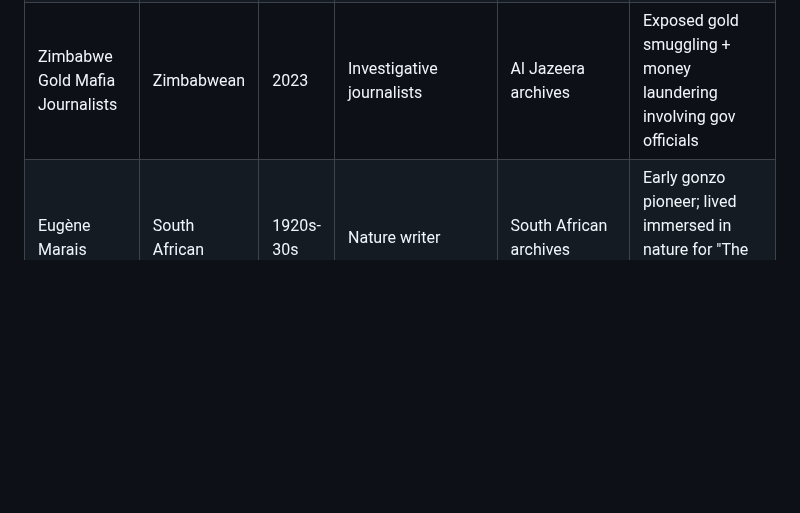
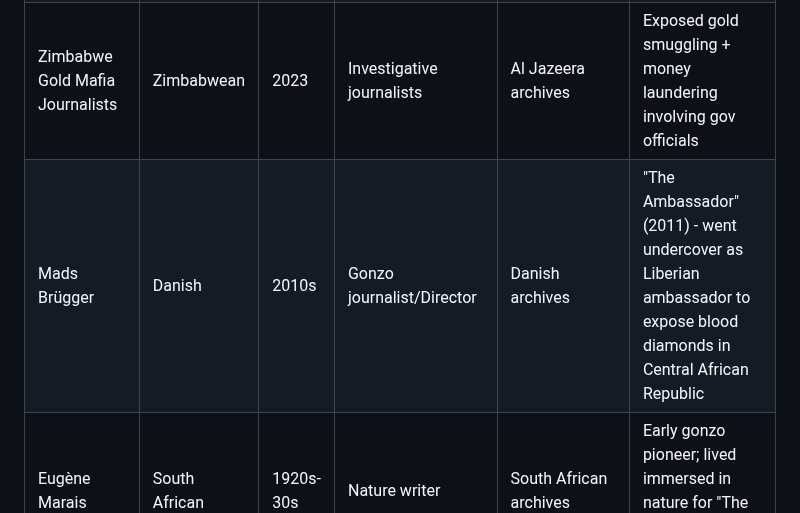
Before and after one commit to Thompson420/gonzo-journalism, a Markdown page: NEON_ARCHIVE_PROTOCOL.md, the part around the change. GitHub-like rendering; blank space fills up the shorter version.

Commit message:
Add Mads Brügger - Danish gonzo who went undercover as ambassador to expose blood diamonds

```diff
--- a/NEON_ARCHIVE_PROTOCOL.md
+++ b/NEON_ARCHIVE_PROTOCOL.md
@@ -53,6 +53,7 @@
 | Maria Sarungi Tsehai | Tanzanian | 2020s | Journalist | Tanzanian archives | Briefly abducted in Kenya; activist journalist |
 | Erick Kabendera | Tanzanian | 2010s | Investigative journalist | Tanzanian archives | Arrested 2019 on sedition charges; jailed |
 | Zimbabwe Gold Mafia Journalists | Zimbabwean | 2023 | Investigative journalists | Al Jazeera archives | Exposed gold smuggling + money laundering involving gov officials |
+| Mads Brügger | Danish | 2010s | Gonzo journalist/Director | Danish archives | "The Ambassador" (2011) - went undercover as Liberian ambassador to expose blood diamonds in Central African Republic |
 | Eugène Marais | South African | 1920s-30s | Nature writer | South African archives | Early gonzo pioneer; lived immersed in nature for "The Soul of the White Ant" |
 | Arthur Maimane | South African | 1950s | Novelist/Journalist | Drum Magazine archives | Exposed Sophiatown street life through tavern observations |
 | Jacques Pauw | South African | 1990s-2000s | Investigative journalist | South African archives | "The President's Keepers" - political gonzo nonfiction |
```
